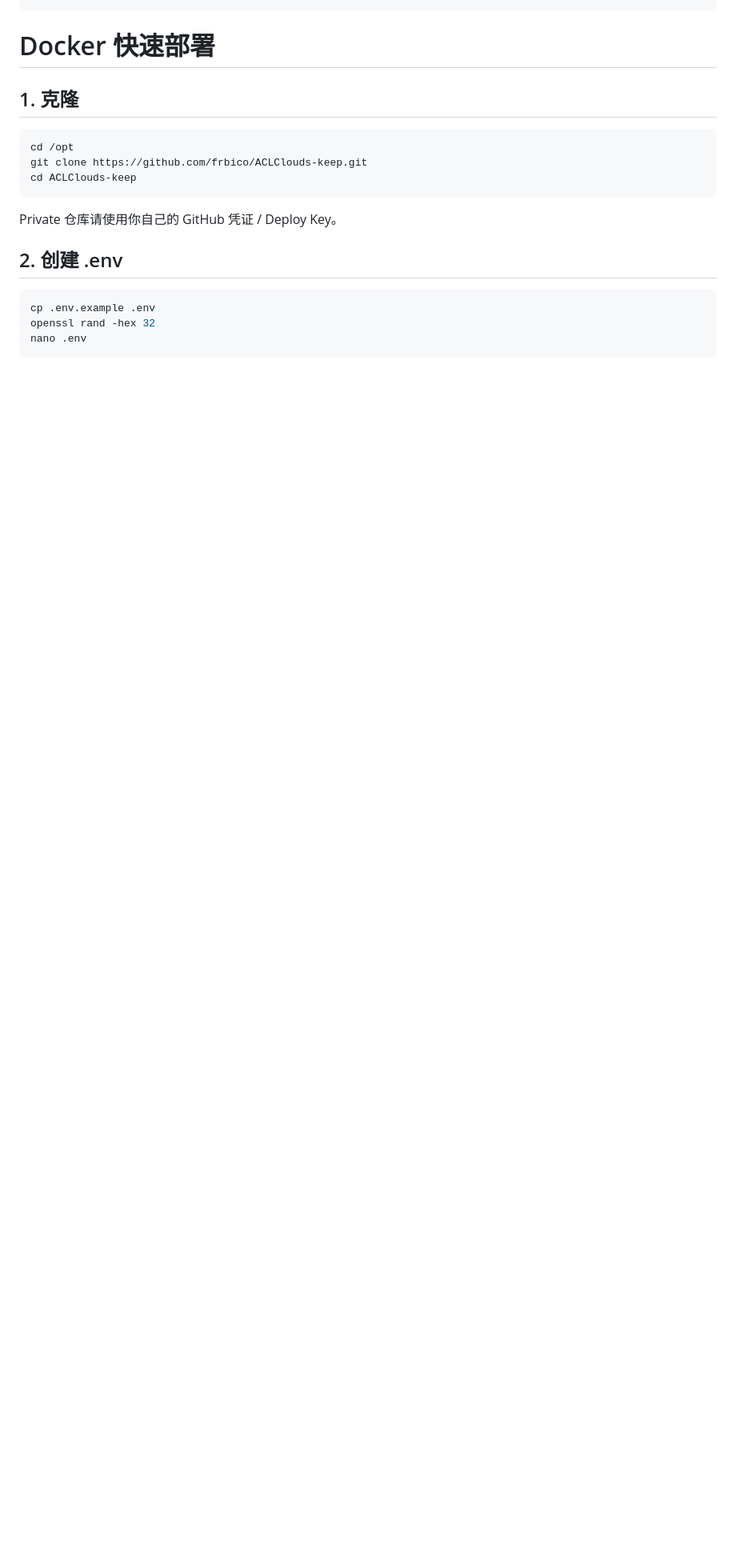
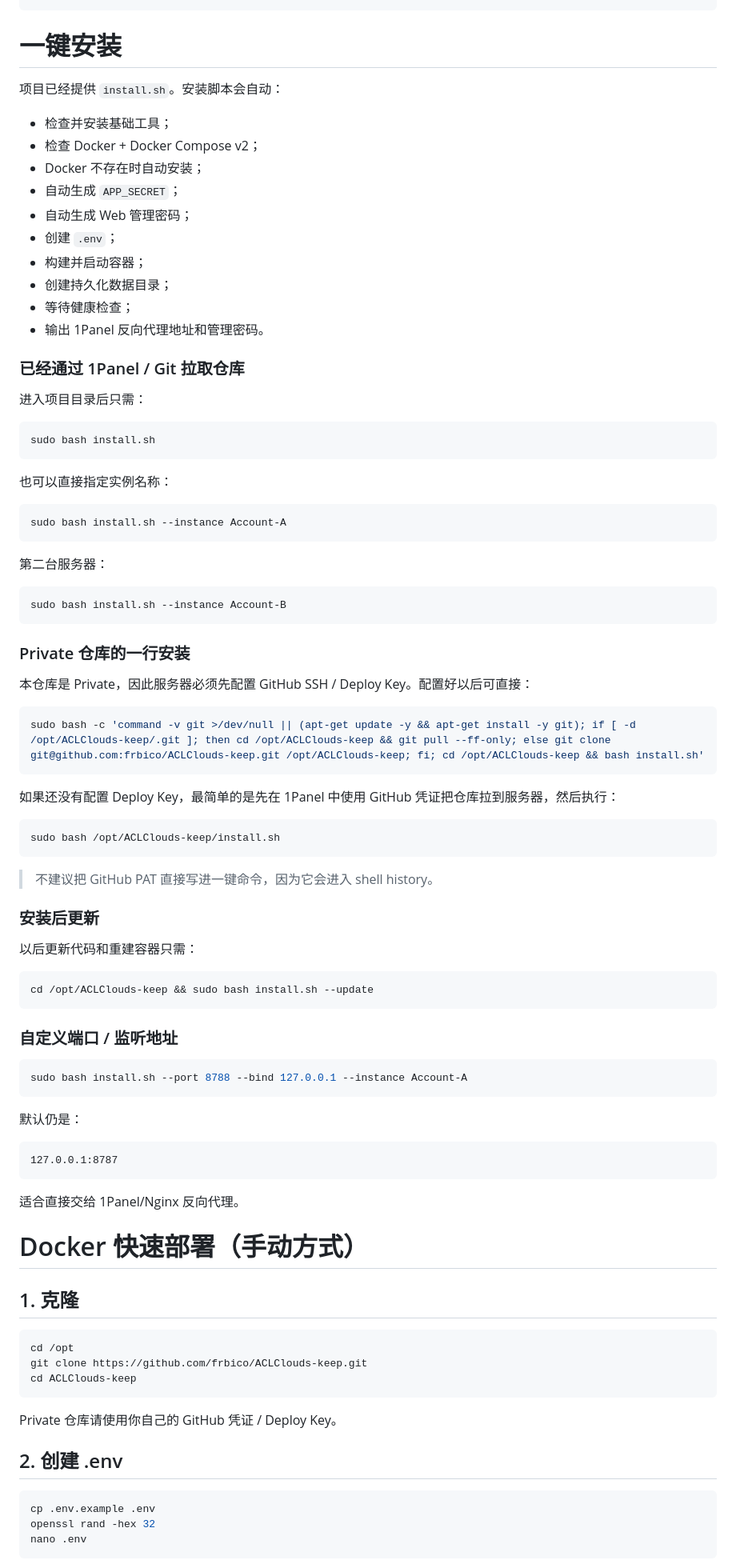
Before and after one commit to frbico/ACLClouds-keep, a Markdown page: README.md, the part around the change. Shown at 80% size. GitHub-like rendering; blank space fills up the shorter version.

Commit message:
Document one-click installation

````diff
--- a/README.md
+++ b/README.md
@@ -100,7 +100,80 @@ Renew → Confirm
 └── README.md
 ```
 
-# Docker 快速部署
+# 一键安装
+
+项目已经提供 `install.sh`。安装脚本会自动：
+
+- 检查并安装基础工具；
+- 检查 Docker + Docker Compose v2；
+- Docker 不存在时自动安装；
+- 自动生成 `APP_SECRET`；
+- 自动生成 Web 管理密码；
+- 创建 `.env`；
+- 构建并启动容器；
+- 创建持久化数据目录；
+- 等待健康检查；
+- 输出 1Panel 反向代理地址和管理密码。
+
+### 已经通过 1Panel / Git 拉取仓库
+
+进入项目目录后只需：
+
+```bash
+sudo bash install.sh
+```
+
+也可以直接指定实例名称：
+
+```bash
+sudo bash install.sh --instance Account-A
+```
+
+第二台服务器：
+
+```bash
+sudo bash install.sh --instance Account-B
+```
+
+### Private 仓库的一行安装
+
+本仓库是 Private，因此服务器必须先配置 GitHub SSH / Deploy Key。配置好以后可直接：
+
+```bash
+sudo bash -c 'command -v git >/dev/null || (apt-get update -y && apt-get install -y git); if [ -d /opt/ACLClouds-keep/.git ]; then cd /opt/ACLClouds-keep && git pull --ff-only; else git clone git@github.com:frbico/ACLClouds-keep.git /opt/ACLClouds-keep; fi; cd /opt/ACLClouds-keep && bash install.sh'
+```
+
+如果还没有配置 Deploy Key，最简单的是先在 1Panel 中使用 GitHub 凭证把仓库拉到服务器，然后执行：
+
+```bash
+sudo bash /opt/ACLClouds-keep/install.sh
+```
+
+> 不建议把 GitHub PAT 直接写进一键命令，因为它会进入 shell history。
+
+### 安装后更新
+
+以后更新代码和重建容器只需：
+
+```bash
+cd /opt/ACLClouds-keep && sudo bash install.sh --update
+```
+
+### 自定义端口 / 监听地址
+
+```bash
+sudo bash install.sh --port 8788 --bind 127.0.0.1 --instance Account-A
+```
+
+默认仍是：
+
+```text
+127.0.0.1:8787
+```
+
+适合直接交给 1Panel/Nginx 反向代理。
+
+# Docker 快速部署（手动方式）
 
 ## 1. 克隆
 
````
